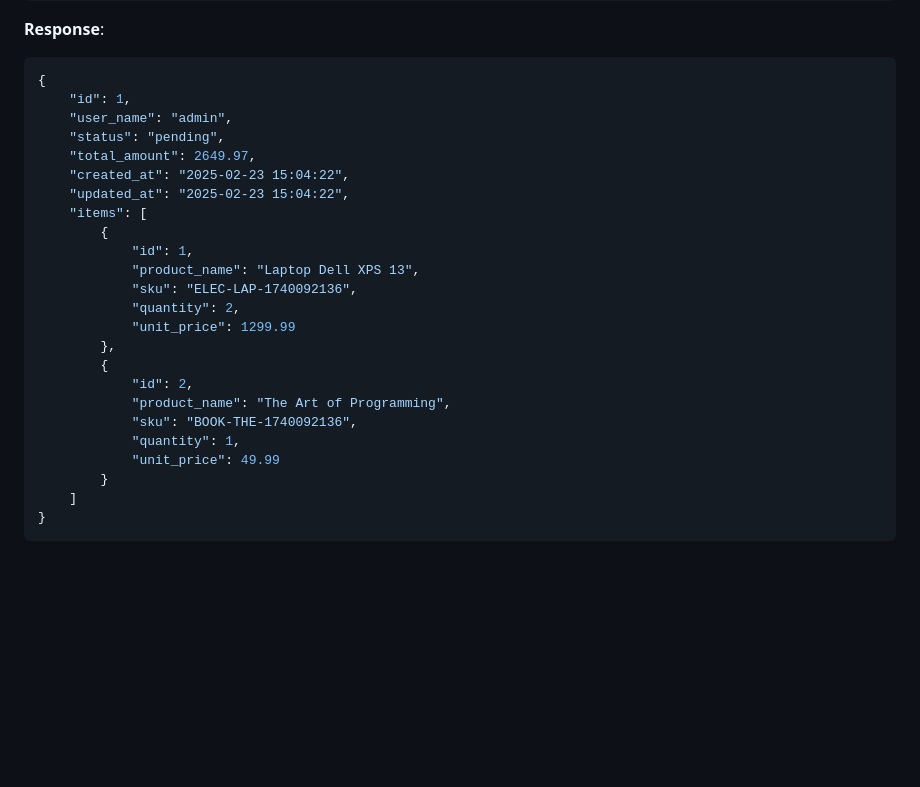
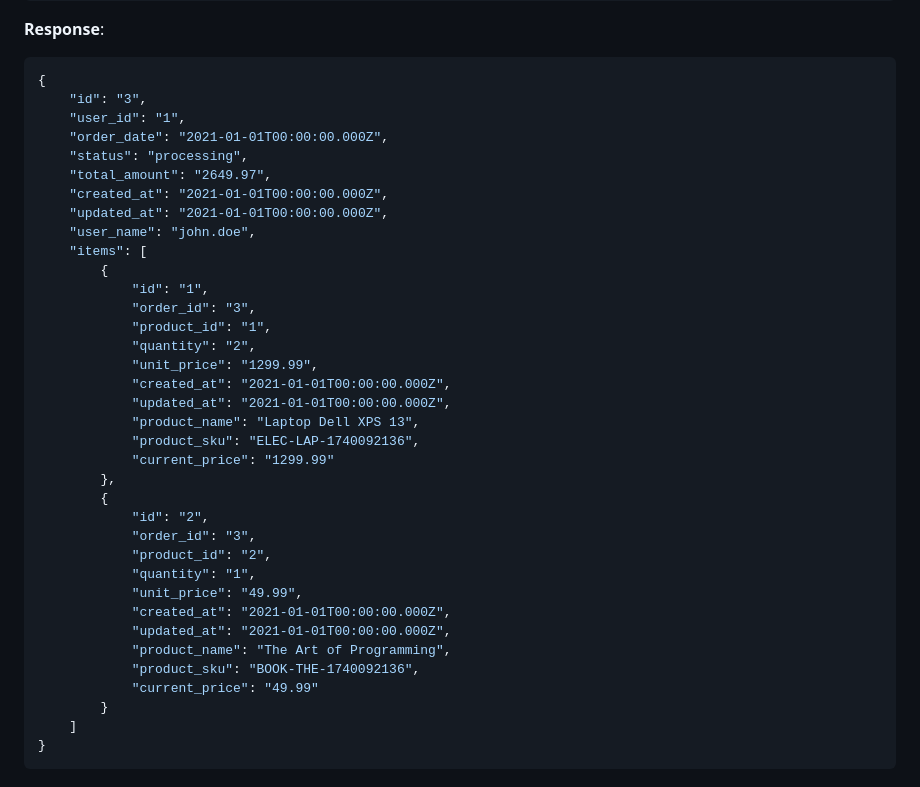
Before and after one commit to mtkuwav/manage-my-stocks, a Markdown page: DOCUMENTATION.md, the part around the change. Rendered like a GitHub page; blank space fills up the shorter version.

Commit message:
docs(DOCUMENTATION): update order response structure and include current price for items

````diff
--- a/DOCUMENTATION.md
+++ b/DOCUMENTATION.md
@@ -511,26 +511,38 @@ The API uses a JWT (JSON Web Token) based authentication system with refresh tok
 **Response**:
 ```json
 {
-    "id": 1,
-    "user_name": "admin",
-    "status": "pending",
-    "total_amount": 2649.97,
-    "created_at": "2025-02-23 15:04:22",
-    "updated_at": "2025-02-23 15:04:22",
+    "id": "3",
+    "user_id": "1",
+    "order_date": "2021-01-01T00:00:00.000Z",
+    "status": "processing",
+    "total_amount": "2649.97",
+    "created_at": "2021-01-01T00:00:00.000Z",
+    "updated_at": "2021-01-01T00:00:00.000Z",
+    "user_name": "john.doe",
     "items": [
         {
-            "id": 1,
+            "id": "1",
+            "order_id": "3",
+            "product_id": "1",
+            "quantity": "2",
+            "unit_price": "1299.99",
+            "created_at": "2021-01-01T00:00:00.000Z",
+            "updated_at": "2021-01-01T00:00:00.000Z",
             "product_name": "Laptop Dell XPS 13",
-            "sku": "ELEC-LAP-1740092136",
-            "quantity": 2,
-            "unit_price": 1299.99
+            "product_sku": "ELEC-LAP-1740092136",
+            "current_price": "1299.99"
         },
         {
-            "id": 2,
+            "id": "2",
+            "order_id": "3",
+            "product_id": "2",
+            "quantity": "1",
+            "unit_price": "49.99",
+            "created_at": "2021-01-01T00:00:00.000Z",
+            "updated_at": "2021-01-01T00:00:00.000Z",
             "product_name": "The Art of Programming",
-            "sku": "BOOK-THE-1740092136",
-            "quantity": 1,
-            "unit_price": 49.99
+            "product_sku": "BOOK-THE-1740092136",
+            "current_price": "49.99"
         }
     ]
 }
````
